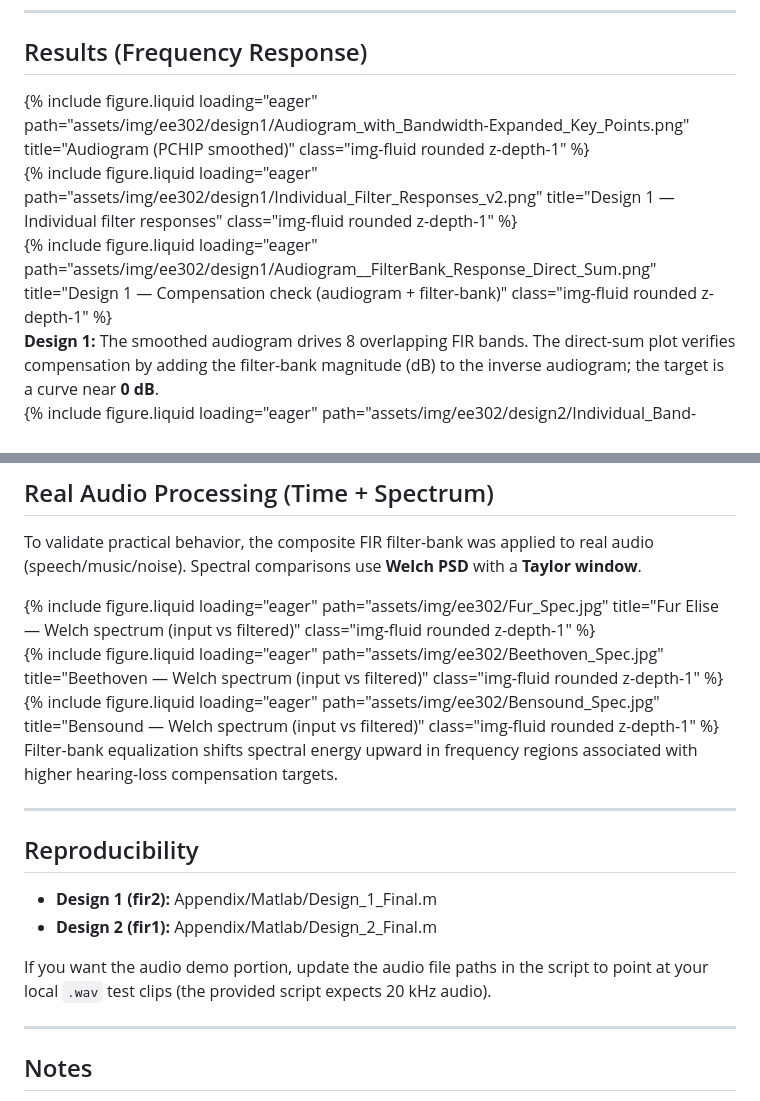
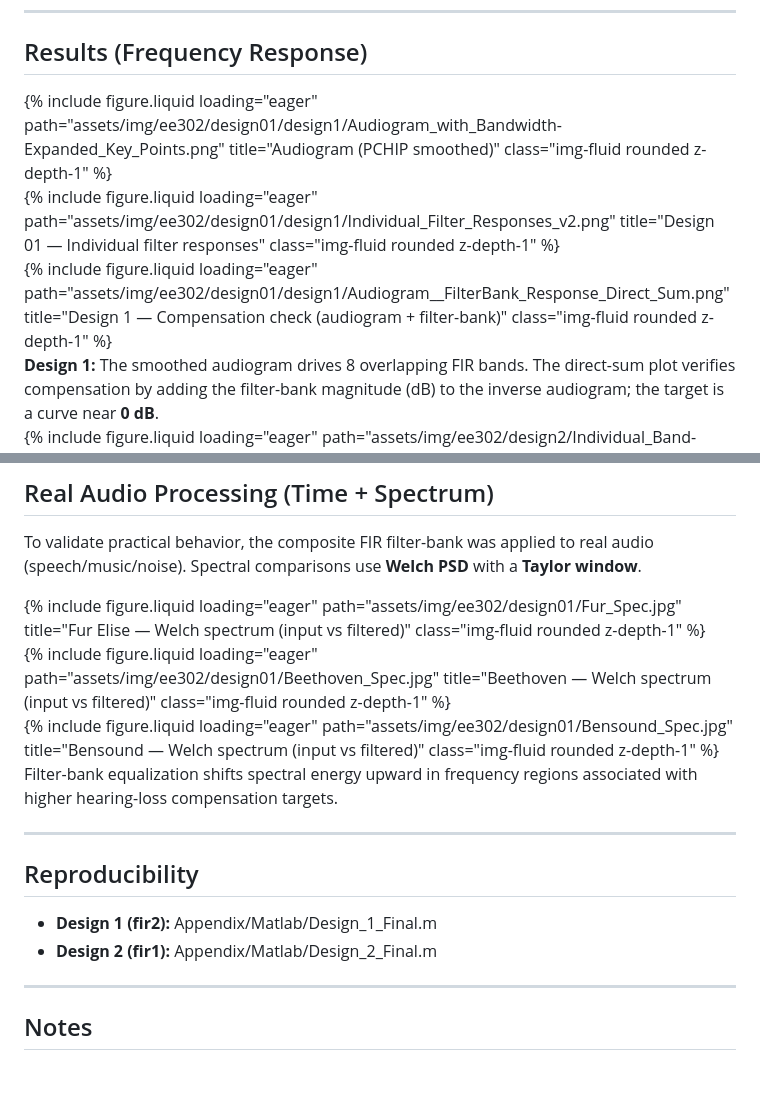
Before and after one commit to SPkHz/SPkHz.github.io, a Markdown page: _projects/ee302_hearing_aid.md, 2 parts joined by grey strips. Drawn GitHub-style; blank space fills up the shorter version.

Commit message:
update ee302 v6

```diff
--- a/_projects/ee302_hearing_aid.md
+++ b/_projects/ee302_hearing_aid.md
@@ -51,13 +51,13 @@ A more efficient approach: **5 Hamming-window band-pass filters** designed with
 
 <div class="row">
   <div class="col-sm mt-3 mt-md-0">
-    {% include figure.liquid loading="eager" path="assets/img/ee302/design1/Audiogram_with_Bandwidth-Expanded_Key_Points.png" title="Audiogram (PCHIP smoothed)" class="img-fluid rounded z-depth-1" %}
+    {% include figure.liquid loading="eager" path="assets/img/ee302/design01/design1/Audiogram_with_Bandwidth-Expanded_Key_Points.png" title="Audiogram (PCHIP smoothed)" class="img-fluid rounded z-depth-1" %}
   </div>
   <div class="col-sm mt-3 mt-md-0">
-    {% include figure.liquid loading="eager" path="assets/img/ee302/design1/Individual_Filter_Responses_v2.png" title="Design 1 — Individual filter responses" class="img-fluid rounded z-depth-1" %}
+    {% include figure.liquid loading="eager" path="assets/img/ee302/design01/design1/Individual_Filter_Responses_v2.png" title="Design 01 — Individual filter responses" class="img-fluid rounded z-depth-1" %}
   </div>
   <div class="col-sm mt-3 mt-md-0">
-    {% include figure.liquid loading="eager" path="assets/img/ee302/design1/Audiogram__FilterBank_Response_Direct_Sum.png" title="Design 1 — Compensation check (audiogram + filter-bank)" class="img-fluid rounded z-depth-1" %}
+    {% include figure.liquid loading="eager" path="assets/img/ee302/design01/design1/Audiogram__FilterBank_Response_Direct_Sum.png" title="Design 1 — Compensation check (audiogram + filter-bank)" class="img-fluid rounded z-depth-1" %}
   </div>
 </div>
 <div class="caption">
@@ -87,13 +87,13 @@ To validate practical behavior, the composite FIR filter-bank was applied to rea
 
 <div class="row">
   <div class="col-sm mt-3 mt-md-0">
-    {% include figure.liquid loading="eager" path="assets/img/ee302/Fur_Spec.jpg" title="Fur Elise — Welch spectrum (input vs filtered)" class="img-fluid rounded z-depth-1" %}
+    {% include figure.liquid loading="eager" path="assets/img/ee302/design01/Fur_Spec.jpg" title="Fur Elise — Welch spectrum (input vs filtered)" class="img-fluid rounded z-depth-1" %}
   </div>
   <div class="col-sm mt-3 mt-md-0">
-    {% include figure.liquid loading="eager" path="assets/img/ee302/Beethoven_Spec.jpg" title="Beethoven — Welch spectrum (input vs filtered)" class="img-fluid rounded z-depth-1" %}
+    {% include figure.liquid loading="eager" path="assets/img/ee302/design01/Beethoven_Spec.jpg" title="Beethoven — Welch spectrum (input vs filtered)" class="img-fluid rounded z-depth-1" %}
   </div>
   <div class="col-sm mt-3 mt-md-0">
-    {% include figure.liquid loading="eager" path="assets/img/ee302/Bensound_Spec.jpg" title="Bensound — Welch spectrum (input vs filtered)" class="img-fluid rounded z-depth-1" %}
+    {% include figure.liquid loading="eager" path="assets/img/ee302/design01/Bensound_Spec.jpg" title="Bensound — Welch spectrum (input vs filtered)" class="img-fluid rounded z-depth-1" %}
   </div>
 </div>
 <div class="caption">
@@ -107,8 +107,6 @@ To validate practical behavior, the composite FIR filter-bank was applied to rea
 - **Design 1 (fir2):** Appendix/Matlab/Design_1_Final.m
 - **Design 2 (fir1):** Appendix/Matlab/Design_2_Final.m
 
-If you want the audio demo portion, update the audio file paths in the script to point at your local `.wav` test clips (the provided script expects 20 kHz audio).
-
 ---
 
 ## Notes
```
